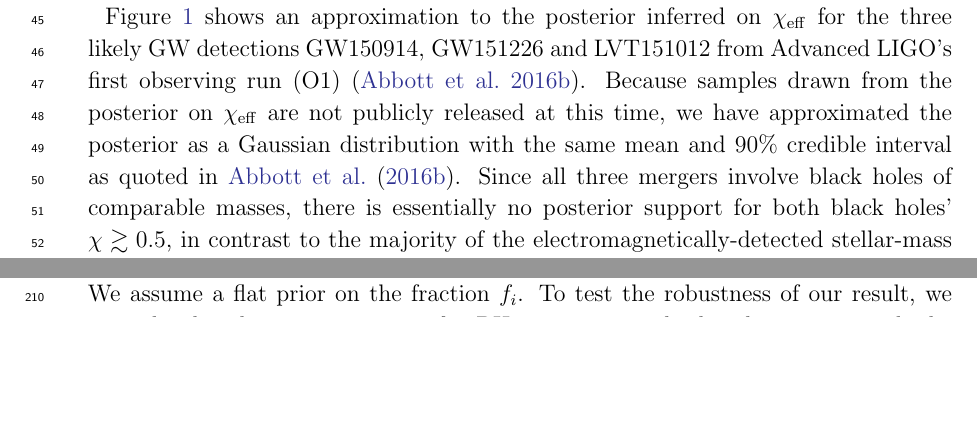
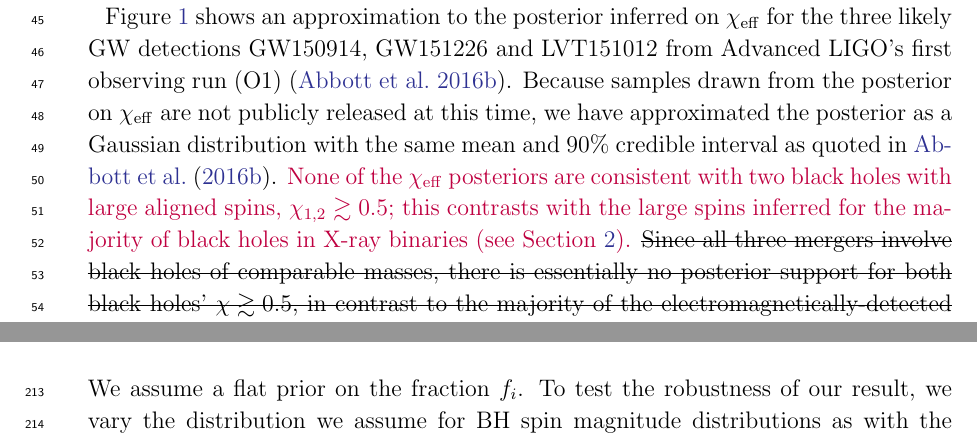
Before and after one commit to farr/AlignedVersusIsoSpin, a LaTeX paper (paper/AlignedIsotropicGW.tex): two parts of pages 3 and 9 of 15 before the commit and two parts of pages 3 and 10 of 15 after it, joined at a grey line, cut so that both start at the same text, the shorter picture padded with empty space. Compiled offline with pdfLaTeX.

Commit message:
Updating chi text.

```diff
--- a/paper/AlignedIsotropicGW.tex
+++ b/paper/AlignedIsotropicGW.tex
@@ -143,11 +143,12 @@ GW150914, GW151226 and LVT151012 from Advanced LIGO's first observing
 run (O1) \citep{O1-BBH}.  Because samples drawn from the posterior on
 $\chieff$ are not publicly released at this time, we have approximated
 the posterior as a Gaussian distribution with the same mean and 90\%
-credible interval as quoted in \citet{O1-BBH}.  Since all three
+credible interval as quoted in \citet{O1-BBH}.  \ilya{None of the $\chieff$ posteriors are consistent with two black holes with large aligned spins, $\chi_{1,2} \gtrsim 0.5$; this contrasts with the large spins inferred for the majority of black holes in X-ray binaries  (see Section \ref{sec:discussion}).}
+\sout{Since all three
 mergers involve black holes of comparable masses, there is essentially
 no posterior support for both black holes' $\chi \gtrsim 0.5$, in
 contrast to the majority of the electromagnetically-detected
-stellar-mass black hole population (see Section \ref{sec:discussion}).
+stellar-mass black hole population (see Section \ref{sec:discussion}).}
 The analysis here is relatively insensitive to the precise details of
 the posterior distributions; other conclusions are more sensitive.  In
 particular, our Gaussian approximation does permit $\chieff = 0$ for
```
Also changed, not shown: paper/AlignedIsotropicGW.pdf.
